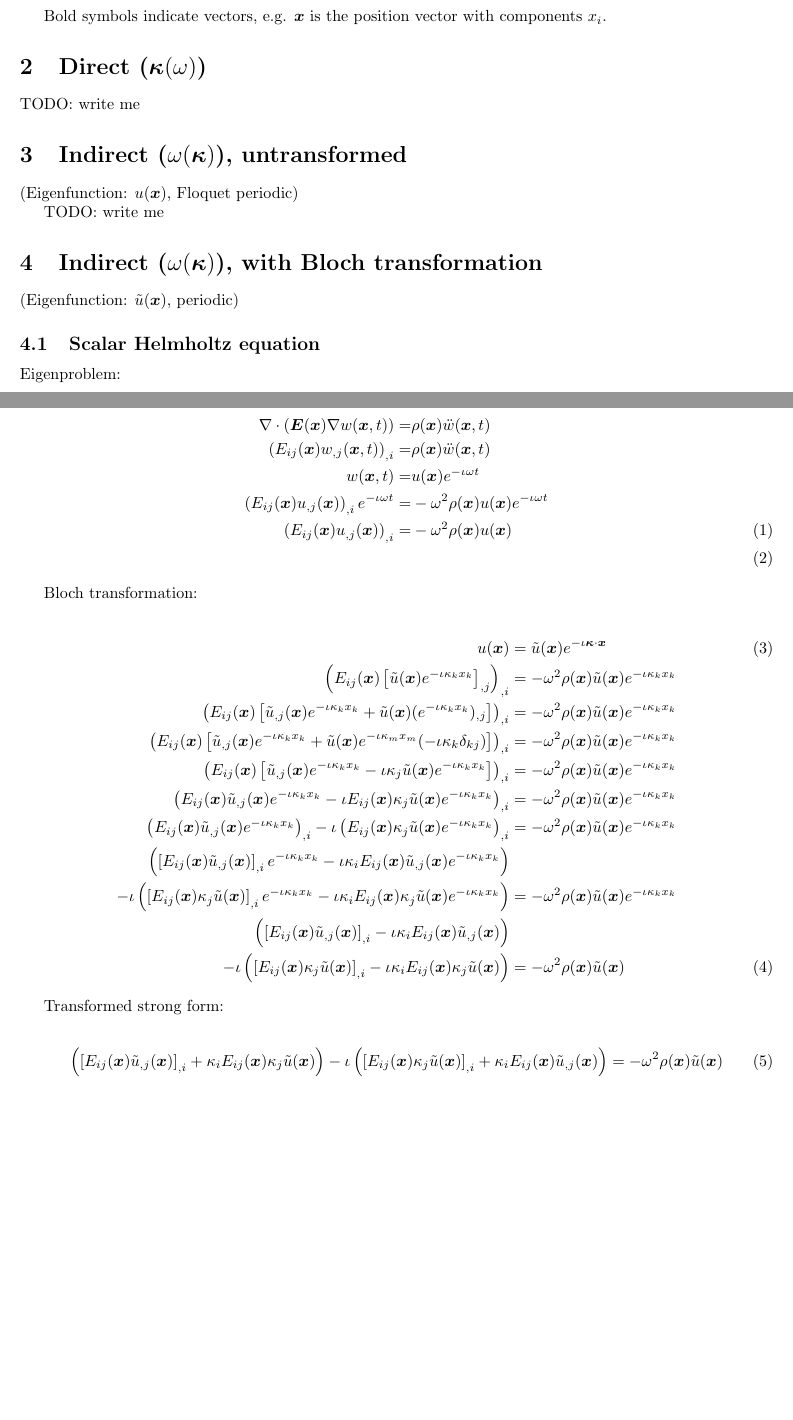
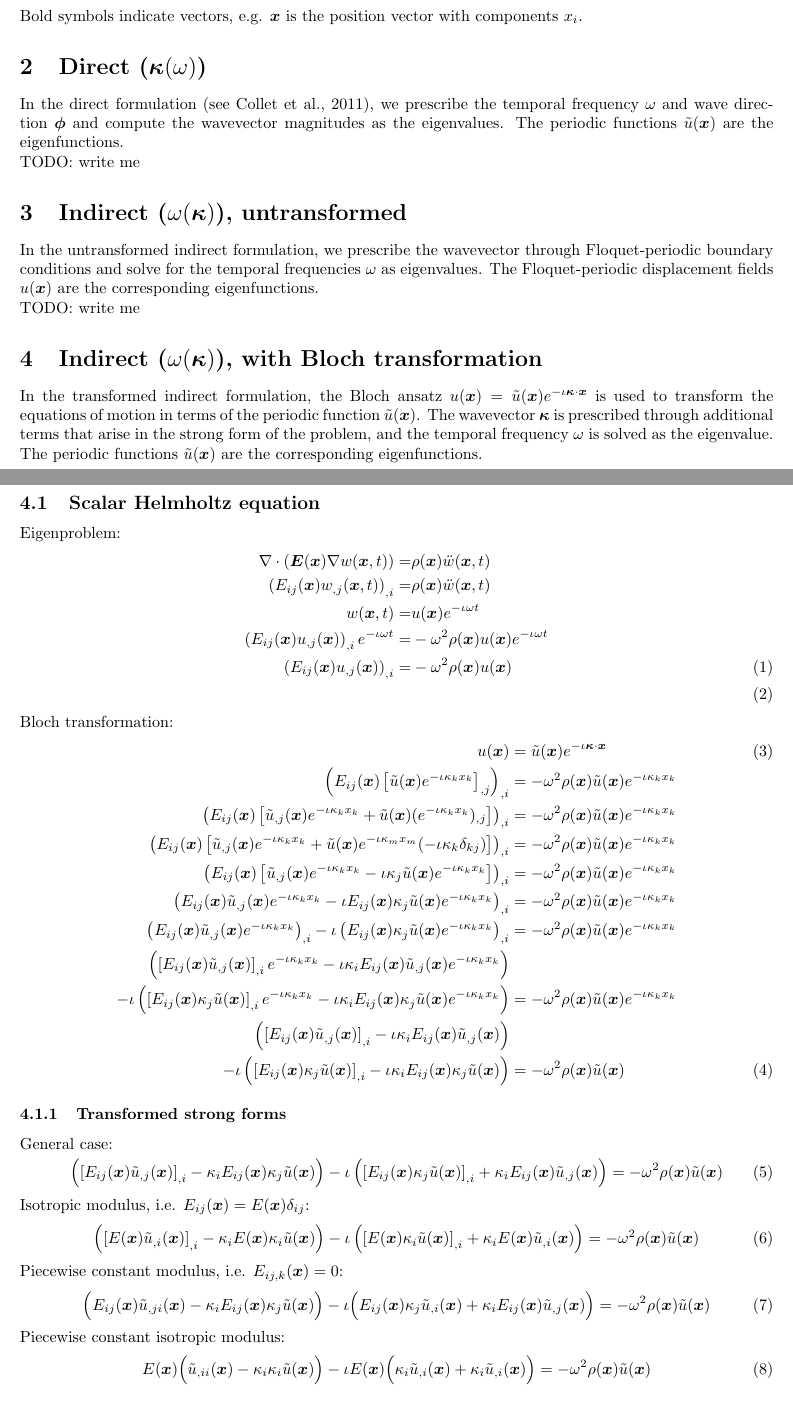
Before and after one commit to jtempelman95/fenonics, a LaTeX document (weak_forms/weak_forms.tex): two parts of pages 1 and 2 of 2, joined at a grey line, cut so that both start at the same text, the shorter picture padded with empty space. Compiled offline with pdfLaTeX.

Commit message:
Continue scalar Helmholtz derivation

```diff
--- a/weak_forms/weak_forms.tex
+++ b/weak_forms/weak_forms.tex
@@ -26,39 +29,43 @@
 \section{Notation}
 
 In this document, the following notation is observed:
-
+%
 \begin{description}
     \item[$\omega$] temporal frequency
     \item[$\wavenum$] wave number (spatial frequency)
     \item[$\imag$] (``iota'') the imaginary unit
     \item[$i,j,k,l,m$] subscripts indicating vector/tensor components
 \end{description}
-
+%
 Bold symbols indicate vectors, e.g. \(\vecx\) is the position vector with components \(\x_{i}\).
 
 
 %%%%%%%%%%%%%%%%%%%%%%%%%%%%%%%%%%%%%%%%%%%%%%%%%%%%%%%%%%%%%%%%%%%%%%%%%%%%%%%%
 \section{Direct ($\wavevec(\omega)$)}
-TODO: write me
+
+In the direct formulation (see Collet et al., 2011), we prescribe the temporal frequency \(\omega\) and wave direction \(\vect{\phi}\) and compute the wavevector magnitudes as the eigenvalues. The periodic functions \(\kernel{u}(\vecx)\) are the eigenfunctions.
+
+\noindent TODO: write me
 
 
 %%%%%%%%%%%%%%%%%%%%%%%%%%%%%%%%%%%%%%%%%%%%%%%%%%%%%%%%%%%%%%%%%%%%%%%%%%%%%%%%
 \section{Indirect ($\omega(\wavevec)$), untransformed}
-(Eigenfunction: $u(\vecx)$, Floquet periodic)
 
-TODO: write me
+In the untransformed indirect formulation, we prescribe the wavevector through Floquet-periodic boundary conditions and solve for the temporal frequencies \(\omega\) as eigenvalues. The Floquet-periodic displacement fields \(u(\vecx)\) are the corresponding eigenfunctions.
+
+\noindent TODO: write me
 
 
 %%%%%%%%%%%%%%%%%%%%%%%%%%%%%%%%%%%%%%%%%%%%%%%%%%%%%%%%%%%%%%%%%%%%%%%%%%%%%%%
 \section{Indirect ($\omega(\wavevec)$), with Bloch transformation}
-(Eigenfunction: $\kernel{u}(\vecx)$, periodic)
+In the transformed indirect formulation, the Bloch ansatz \(u(\vecx) = \kernel{u}(\vecx) \bloch\) is used to transform the equations of motion in terms of the periodic function \(\kernel{u}(\vecx)\). The wavevector \(\wavevec\) is prescribed through additional terms that arise in the strong form of the problem, and the temporal frequency \(\omega\) is solved as the eigenvalue. The periodic functions \(\kernel{u}(\vecx)\) are the corresponding eigenfunctions.
 
 
 %%%%%%%%%%%%%%%%%%%%%%%%%%%%%%%%%%%%%%%%%%%%%%%%%%%%%%%%%%%%
 \subsection{Scalar Helmholtz equation}
 
 Eigenproblem:
-
+%
 \begin{align}
     %
     \nabla \cdot \left(
@@ -168,12 +175,14 @@ Bloch transformation:
     -\omega^2 \rho(\vecx) \kernel{u}(\vecx)
 \end{align}
 
-Transformed strong form:
+\subsubsection{Transformed strong forms}
 
+General case:
+%
 \begin{align}
     \left(
         \left[ E_{ij}(\vecx) \kernel{u}_{,j}(\vecx) \right]_{,i}
-        + \wavenum_{i} E_{ij}(\vecx) \wavenum_{j} \kernel{u}(\vecx)
+        - \wavenum_{i} E_{ij}(\vecx) \wavenum_{j} \kernel{u}(\vecx)
     \right) - \imag \left(
         \left[
             E_{ij}(\vecx) \kappa_{j} \kernel{u}(\vecx)
@@ -182,6 +191,47 @@ Transformed strong form:
     \right) &=
     -\omega^2 \rho(\vecx) \kernel{u}(\vecx)
 \end{align}
+%
+Isotropic modulus, i.e. \(E_{ij}(\vecx) = E(\vecx) \delta_{ij}\):
+%
+\begin{align}
+    \left(
+        \left[ E(\vecx) \kernel{u}_{,i}(\vecx) \right]_{,i}
+        - \wavenum_{i} E(\vecx) \wavenum_{i} \kernel{u}(\vecx)
+    \right) - \imag \left(
+        \left[
+            E(\vecx) \kappa_{i} \kernel{u}(\vecx)
+        \right]_{,i}
+        + \wavenum_{i} E(\vecx) \kernel{u}_{,i}(\vecx)
+    \right) &=
+    -\omega^2 \rho(\vecx) \kernel{u}(\vecx)
+\end{align}
+%
+Piecewise constant modulus, i.e. \(E_{ij,k}(\vecx) = 0\):
+%
+\begin{align}
+    \Bigl(
+        E_{ij}(\vecx) \kernel{u}_{,ji}(\vecx)
+        - \wavenum_{i} E_{ij}(\vecx) \wavenum_{j} \kernel{u}(\vecx)
+    \Bigr) - \imag \Bigl(
+        E_{ij}(\vecx) \kappa_{j} \kernel{u}_{,i}(\vecx)
+        + \wavenum_{i} E_{ij}(\vecx) \kernel{u}_{,j}(\vecx)
+    \Bigr) &=
+    -\omega^2 \rho(\vecx) \kernel{u}(\vecx)
+\end{align}
+%
+%
+Piecewise constant isotropic modulus:
+%
+\begin{align}
+    E(\vecx) \Bigl(
+        \kernel{u}_{,ii}(\vecx)
+        - \wavenum_{i} \wavenum_{i} \kernel{u}(\vecx)
+    \Bigr) - \imag E(\vecx) \Bigl(
+        \kappa_{i} \kernel{u}_{,i}(\vecx) + \wavenum_{i} \kernel{u}_{,i}(\vecx)
+    \Bigr) &=
+    -\omega^2 \rho(\vecx) \kernel{u}(\vecx)
+\end{align}
 
 
 \end{document}
```
Also changed, not shown: weak_forms/weak_forms.pdf (added), weak_forms/weak_forms.tex (7 more changed lines), 1 other file.
